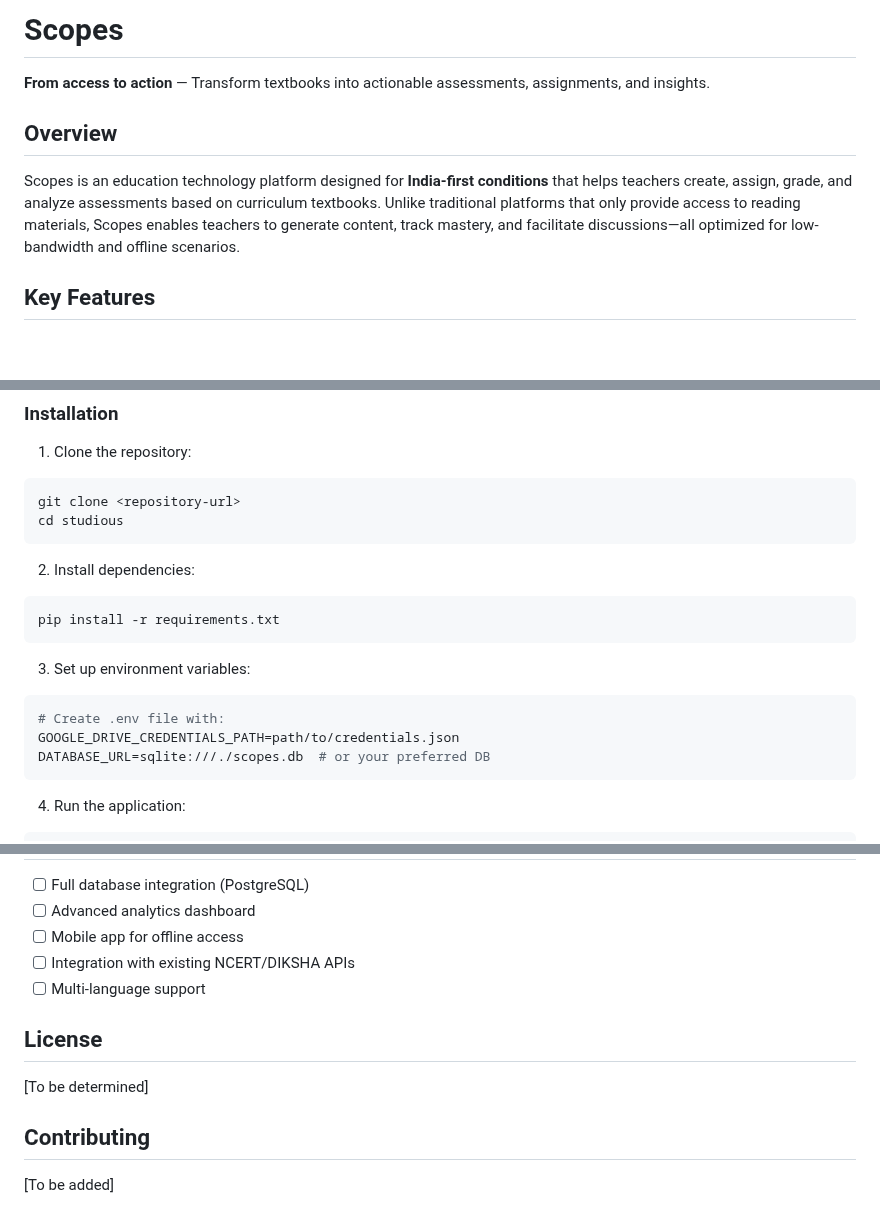
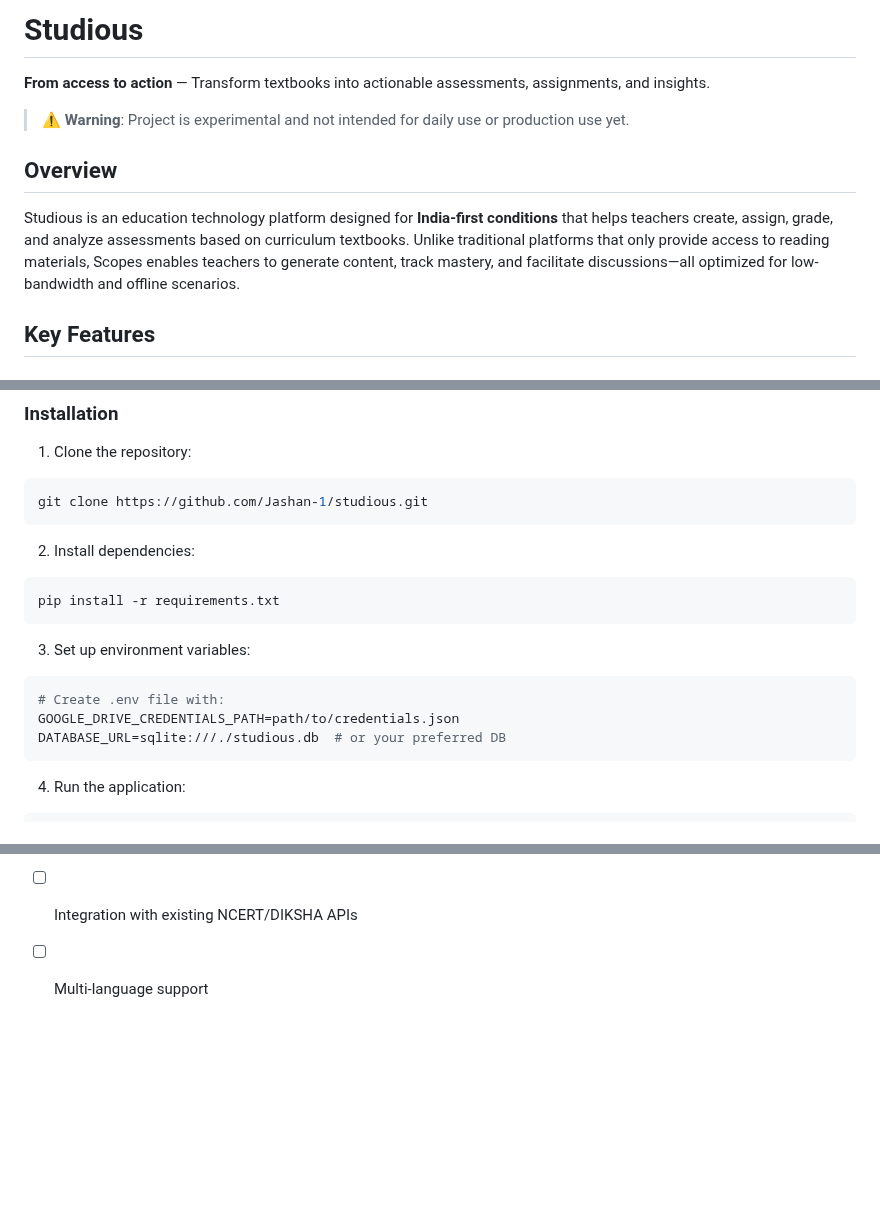
Before and after one commit to Jashan-1/studious, a Markdown page: README.md, 3 parts joined by grey strips. Drawn GitHub-style; blank space fills up the shorter version.

````diff
--- a/README.md
+++ b/README.md
@@ -1,10 +1,12 @@
-# Scopes
+# Studious
 
 **From access to action** — Transform textbooks into actionable assessments, assignments, and insights.
 
+> ⚠️ **Warning**: Project is experimental and not intended for daily use or production use yet.
+
 ## Overview
 
-Scopes is an education technology platform designed for **India-first conditions** that helps teachers create, assign, grade, and analyze assessments based on curriculum textbooks. Unlike traditional platforms that only provide access to reading materials, Scopes enables teachers to generate content, track mastery, and facilitate discussions—all optimized for low-bandwidth and offline scenarios.
+Studious is an education technology platform designed for **India-first conditions** that helps teachers create, assign, grade, and analyze assessments based on curriculum textbooks. Unlike traditional platforms that only provide access to reading materials, Scopes enables teachers to generate content, track mastery, and facilitate discussions—all optimized for low-bandwidth and offline scenarios.
 
 ## Key Features
 
@@ -102,8 +103,7 @@ studious/
 
 1. Clone the repository:
 ```bash
-git clone <repository-url>
-cd studious
+git clone https://github.com/Jashan-1/studious.git
 ```
 
 2. Install dependencies:
@@ -115,7 +115,7 @@ pip install -r requirements.txt
 ```bash
 # Create .env file with:
 GOOGLE_DRIVE_CREDENTIALS_PATH=path/to/credentials.json
-DATABASE_URL=sqlite:///./scopes.db  # or your preferred DB
+DATABASE_URL=sqlite:///./studious.db  # or your preferred DB
 ```
 
 4. Run the application:
@@ -137,11 +137,3 @@ uvicorn app.main:app --reload
 - [ ] Mobile app for offline access
 - [ ] Integration with existing NCERT/DIKSHA APIs
 - [ ] Multi-language support
-
-## License
-
-[To be determined]
-
-## Contributing
-
-[To be added]
````
Also changed, not shown: other parts of README.md (+1 -2 lines).
